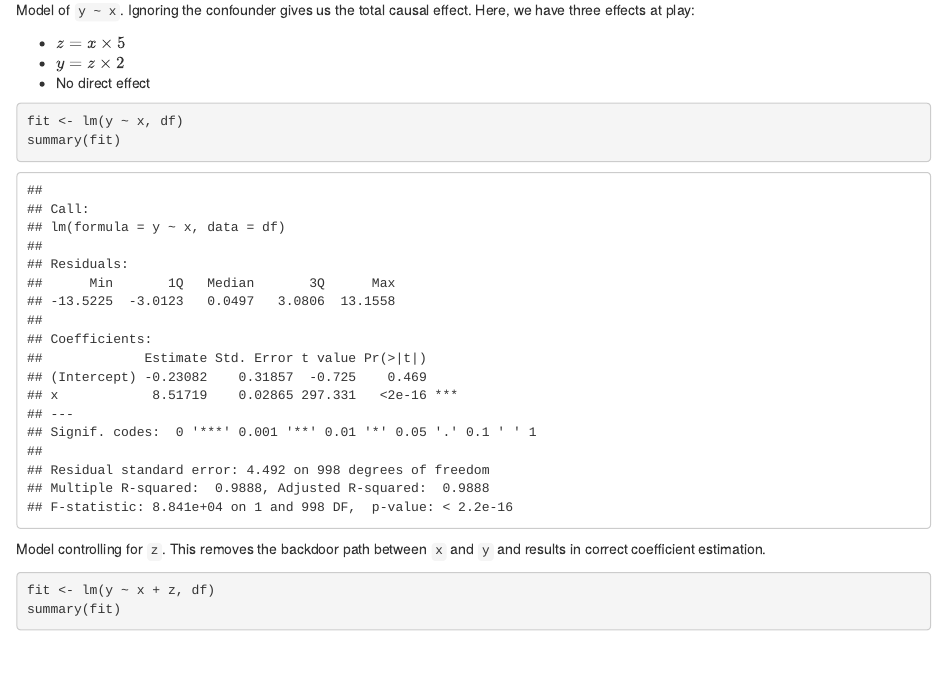
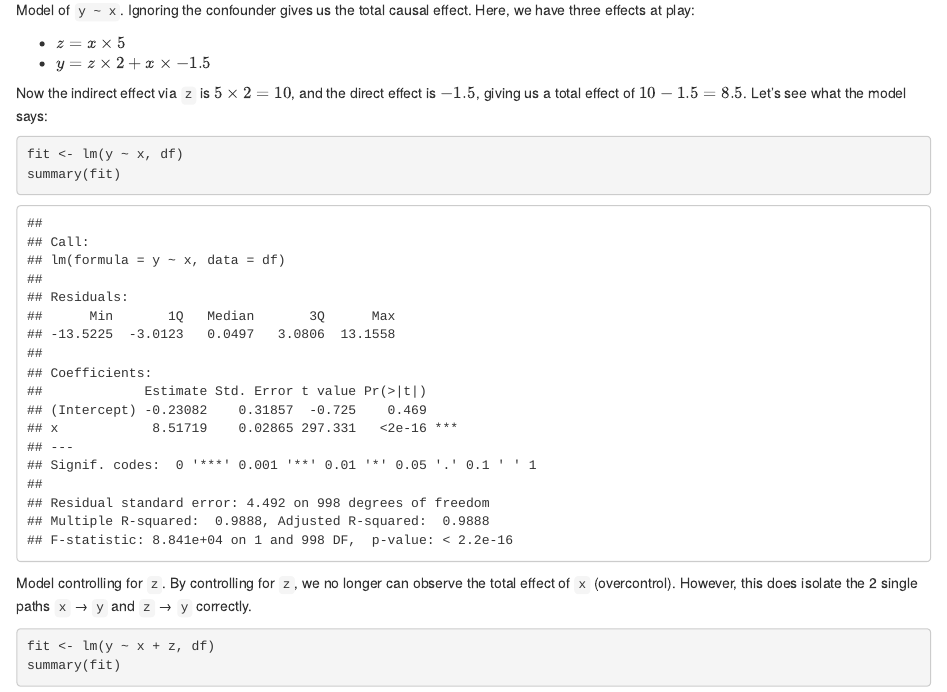
Before and after one commit to simonbrewer/causal_paper, an R Markdown document (causal_mechanisms.Rmd): the page in a window 1100 px wide, from 4840 px down. Rendered offline with R 4.5, knitr and Pandoc, with nearby package versions; some code elsewhere in the file could not run offline.

Commit message:
Corrected the chain examples to include overcontrol

````diff
--- a/causal_mechanisms.Rmd
+++ b/causal_mechanisms.Rmd
@@ -168,15 +168,16 @@ pairs(df)
 Model of `y ~ x`. Ignoring the confounder gives us the total causal effect. Here, we have three effects at play:
 
 - $z = x \times 5$
-- $y = z \times 2$
-- No direct effect
+- $y = z \times 2 + x \times -1.5$
+
+Now the indirect effect via `z` is $5 \times 2 = 10$, and the direct effect is $-1.5$, giving us a total effect of $10 - 1.5 = 8.5$. Let's see what the model says:
 
 ```{r}
 fit <- lm(y ~ x, df)
 summary(fit)
 ```
 
-Model controlling for `z`. This removes the backdoor path between `x` and `y` and results in correct coefficient estimation.
+Model controlling for `z`. By controlling for `z`, we no longer can observe the total effect of `x` (overcontrol). However, this does isolate the 2 single paths `x` &rarr; `y` and `z` &rarr; `y` correctly.
 
 ```{r}
 fit <- lm(y ~ x + z, df)
````
Also changed, not shown: 1 other file.
